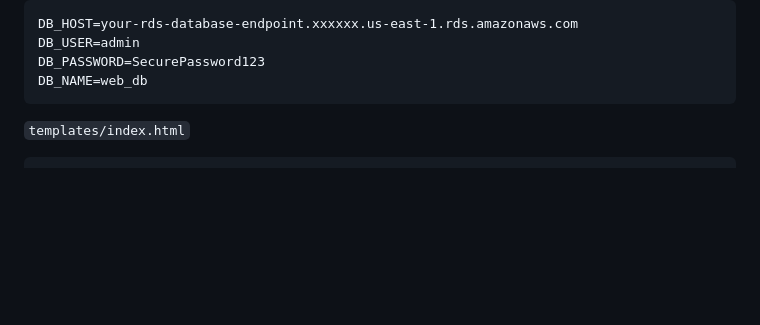
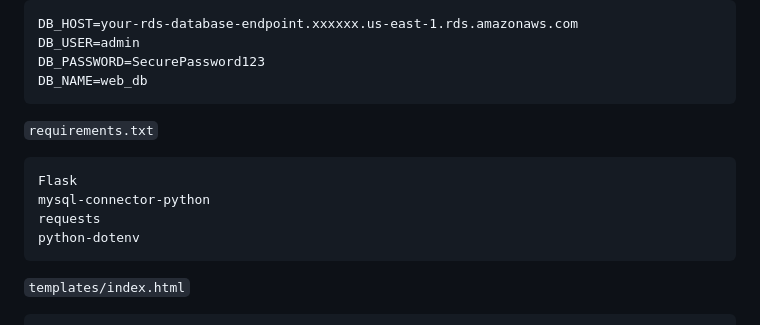
Before and after one commit to bilalamjad-devops/ec2-rds, a Markdown page: README.md, the part around the change. Drawn GitHub-style; blank space fills up the shorter version.

````diff
--- a/README.md
+++ b/README.md
@@ -105,6 +105,16 @@ DB_HOST=your-rds-database-endpoint.xxxxxx.us-east-1.rds.amazonaws.com
 DB_USER=admin
 DB_PASSWORD=SecurePassword123
 DB_NAME=web_db
+```
+
+
+`requirements.txt`
+
+```python
+Flask
+mysql-connector-python
+requests
+python-dotenv
 ```
 
 `templates/index.html`
````
